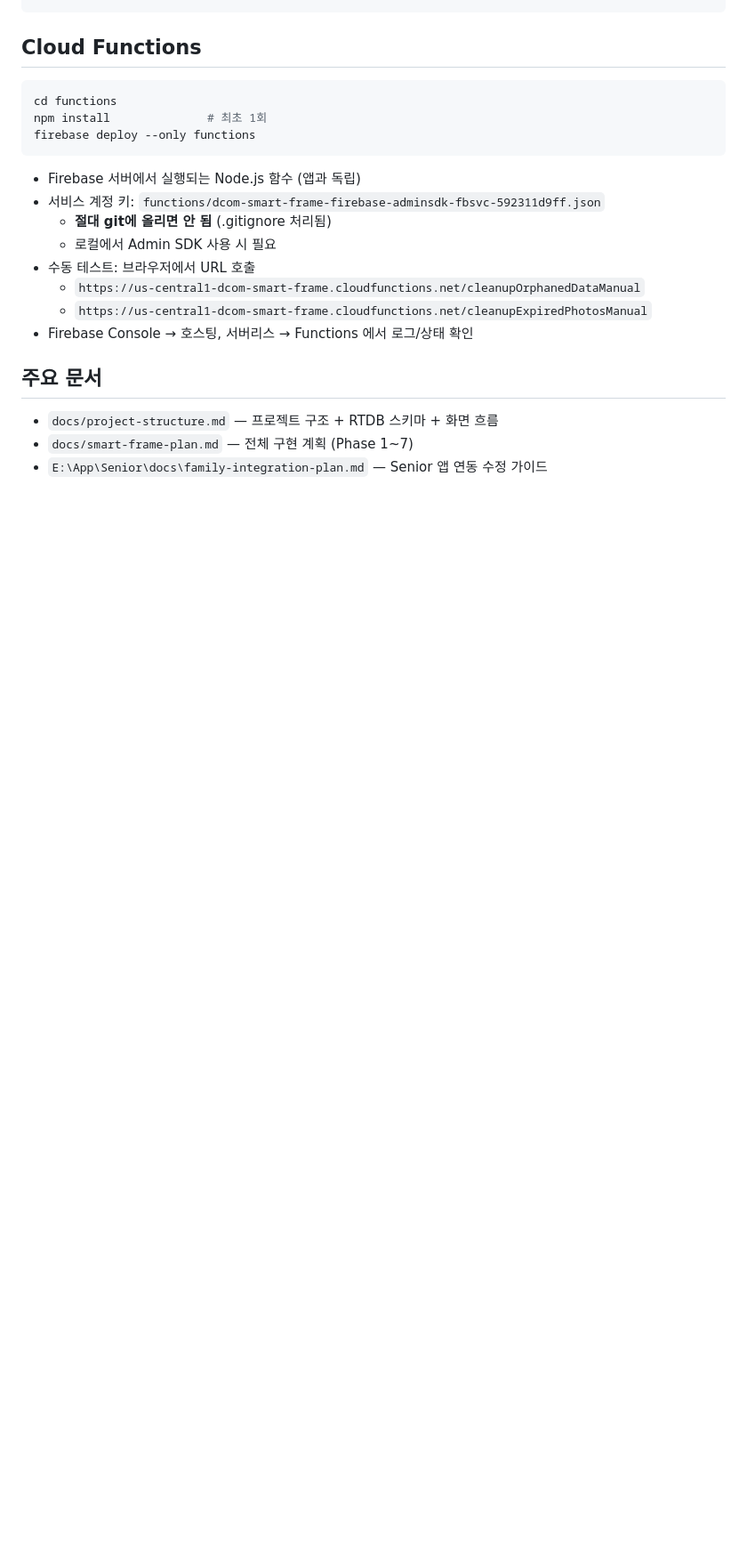
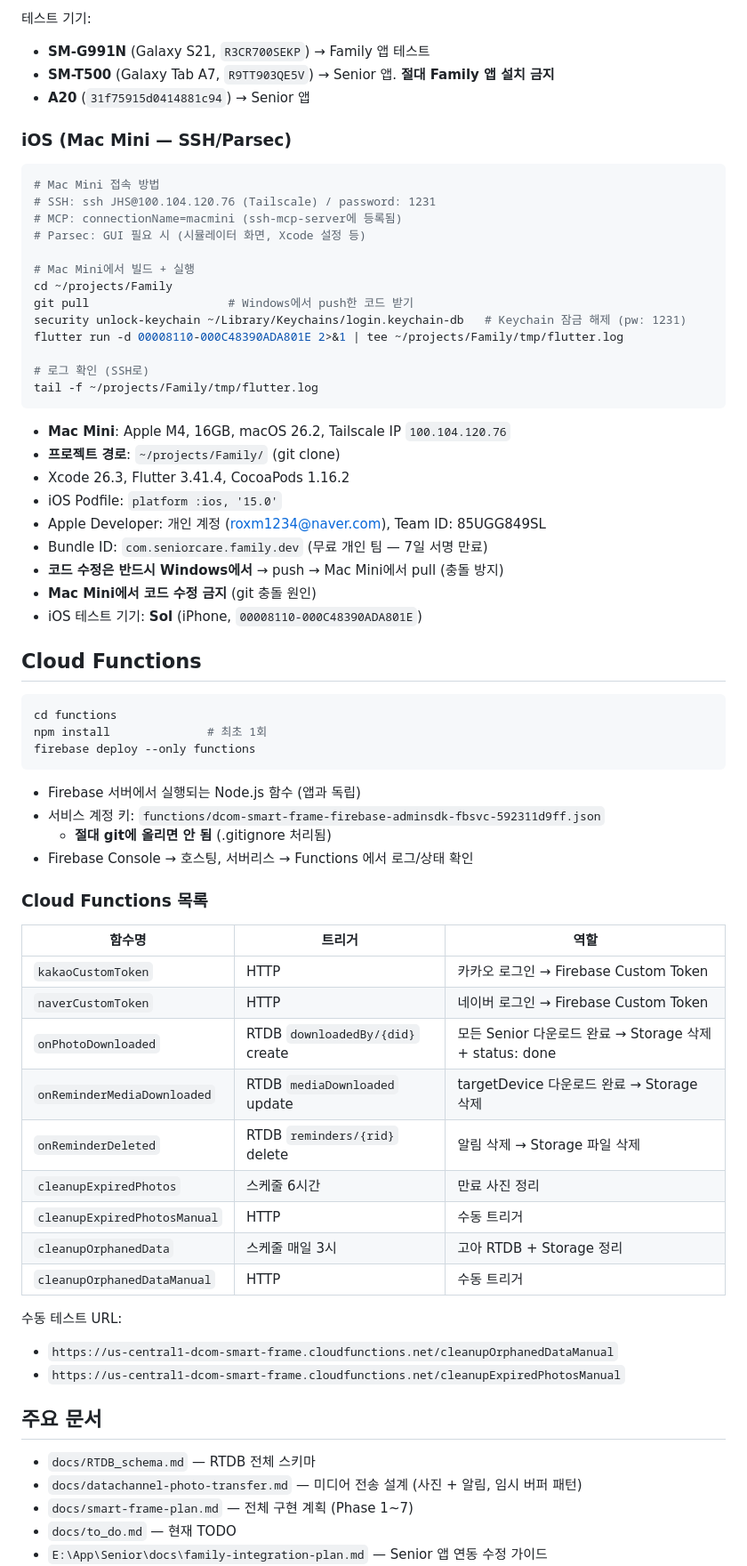
Before and after one commit to HANSOLJJ/senior_care_family, a Markdown page: CLAUDE.md, the part around one of its changes. Shown at 89% size. GitHub-like rendering; blank space fills up the shorter version.

````diff
--- a/CLAUDE.md
+++ b/CLAUDE.md
@@ -97,4 +93,37 @@ adb -s <serial> install -r build/app/outputs/flutter-apk/app-release.apk
 ```
+
+테스트 기기:
+- **SM-G991N** (Galaxy S21, `R3CR700SEKP`) → Family 앱 테스트
+- **SM-T500** (Galaxy Tab A7, `R9TT903QE5V`) → Senior 앱. **절대 Family 앱 설치 금지**
+- **A20** (`31f75915d0414881c94`) → Senior 앱
+
+### iOS (Mac Mini — SSH/Parsec)
+
+```bash
+# Mac Mini 접속 방법
+# SSH: ssh JHS@100.104.120.76 (Tailscale) / password: 1231
+# MCP: connectionName=macmini (ssh-mcp-server에 등록됨)
+# Parsec: GUI 필요 시 (시뮬레이터 화면, Xcode 설정 등)
+
+# Mac Mini에서 빌드 + 실행
+cd ~/projects/Family
+git pull                    # Windows에서 push한 코드 받기
+security unlock-keychain ~/Library/Keychains/login.keychain-db   # Keychain 잠금 해제 (pw: 1231)
+flutter run -d 00008110-000C48390ADA801E 2>&1 | tee ~/projects/Family/tmp/flutter.log
+
+# 로그 확인 (SSH로)
+tail -f ~/projects/Family/tmp/flutter.log
+```
+
+- **Mac Mini**: Apple M4, 16GB, macOS 26.2, Tailscale IP `100.104.120.76`
+- **프로젝트 경로**: `~/projects/Family/` (git clone)
+- Xcode 26.3, Flutter 3.41.4, CocoaPods 1.16.2
+- iOS Podfile: `platform :ios, '15.0'`
+- Apple Developer: 개인 계정 (roxm1234@naver.com), Team ID: 85UGG849SL
+- Bundle ID: `com.seniorcare.family.dev` (무료 개인 팀 — 7일 서명 만료)
+- **코드 수정은 반드시 Windows에서** → push → Mac Mini에서 pull (충돌 방지)
+- **Mac Mini에서 코드 수정 금지** (git 충돌 원인)
+- iOS 테스트 기기: **Sol** (iPhone, `00008110-000C48390ADA801E`)
 
 ## Cloud Functions
 
@@ -107,14 +136,30 @@ firebase deploy --only functions
 - Firebase 서버에서 실행되는 Node.js 함수 (앱과 독립)
 - 서비스 계정 키: `functions/dcom-smart-frame-firebase-adminsdk-fbsvc-592311d9ff.json`
   - **절대 git에 올리면 안 됨** (.gitignore 처리됨)
-  - 로컬에서 Admin SDK 사용 시 필요
-- 수동 테스트: 브라우저에서 URL 호출
-  - `https://us-central1-dcom-smart-frame.cloudfunctions.net/cleanupOrphanedDataManual`
-  - `https://us-central1-dcom-smart-frame.cloudfunctions.net/cleanupExpiredPhotosManual`
 - Firebase Console → 호스팅, 서버리스 → Functions 에서 로그/상태 확인
+
+### Cloud Functions 목록
+
+| 함수명 | 트리거 | 역할 |
+|--------|--------|------|
+| `kakaoCustomToken` | HTTP | 카카오 로그인 → Firebase Custom Token |
+| `naverCustomToken` | HTTP | 네이버 로그인 → Firebase Custom Token |
+| `onPhotoDownloaded` | RTDB `downloadedBy/{did}` create | 모든 Senior 다운로드 완료 → Storage 삭제 + status: done |
+| `onReminderMediaDownloaded` | RTDB `mediaDownloaded` update | targetDevice 다운로드 완료 → Storage 삭제 |
+| `onReminderDeleted` | RTDB `reminders/{rid}` delete | 알림 삭제 → Storage 파일 삭제 |
+| `cleanupExpiredPhotos` | 스케줄 6시간 | 만료 사진 정리 |
+| `cleanupExpiredPhotosManual` | HTTP | 수동 트리거 |
+| `cleanupOrphanedData` | 스케줄 매일 3시 | 고아 RTDB + Storage 정리 |
+| `cleanupOrphanedDataManual` | HTTP | 수동 트리거 |
+
+수동 테스트 URL:
+- `https://us-central1-dcom-smart-frame.cloudfunctions.net/cleanupOrphanedDataManual`
+- `https://us-central1-dcom-smart-frame.cloudfunctions.net/cleanupExpiredPhotosManual`
 
 ## 주요 문서
 
-- `docs/project-structure.md` — 프로젝트 구조 + RTDB 스키마 + 화면 흐름
+- `docs/RTDB_schema.md` — RTDB 전체 스키마
+- `docs/datachannel-photo-transfer.md` — 미디어 전송 설계 (사진 + 알림, 임시 버퍼 패턴)
 - `docs/smart-frame-plan.md` — 전체 구현 계획 (Phase 1~7)
+- `docs/to_do.md` — 현재 TODO
 - `E:\App\Senior\docs\family-integration-plan.md` — Senior 앱 연동 수정 가이드
````
Also changed, not shown: other parts of CLAUDE.md (+53 -51 lines).
